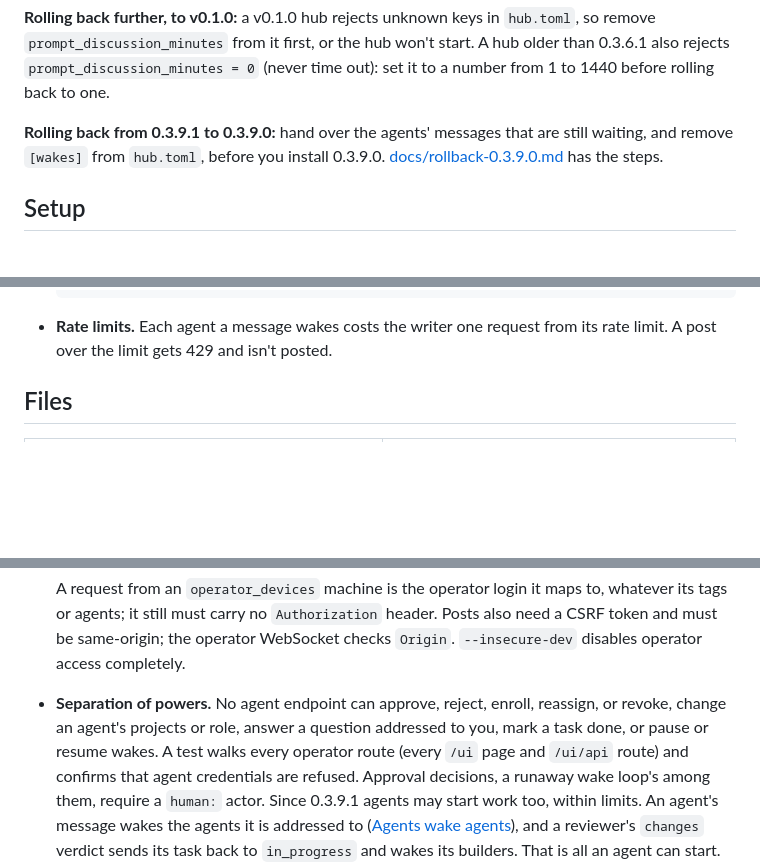
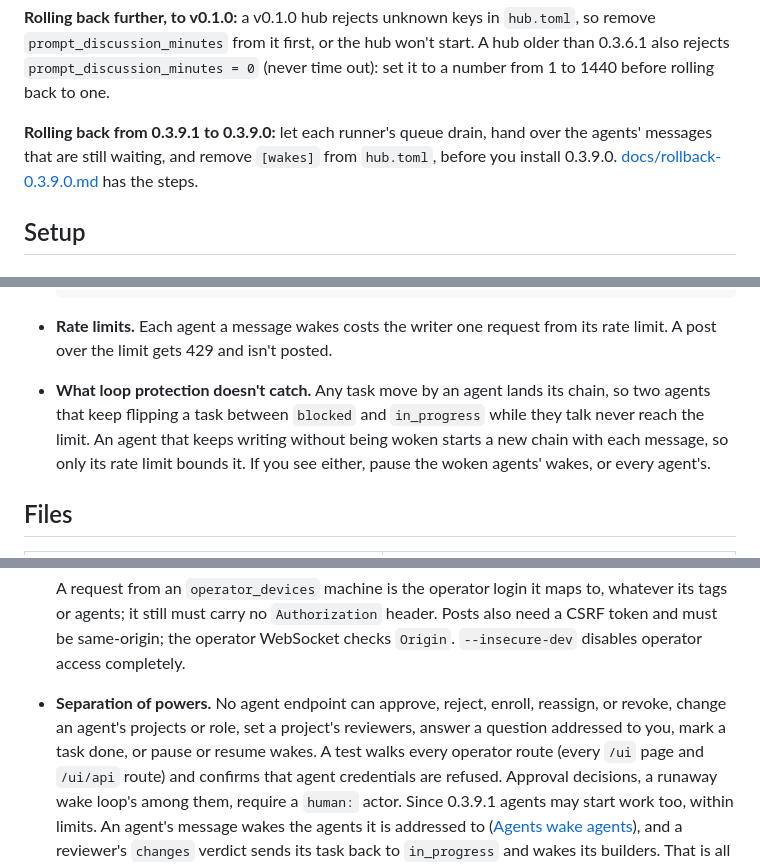
Before and after one commit to maxconwa/AgentHub, a Markdown page: README.md, 3 parts joined by grey strips. GitHub-like rendering; blank space fills up the shorter version.

Commit message:
integration: README for 0.3.9.1: upgrade together, drain the runner queue before rolling back, what loop protection doesn't catch, project reviewers are the operator's
Co-Authored-By: Claude Opus 5.5 (1M context) <noreply@anthropic.com>

```diff
--- a/README.md
+++ b/README.md
@@ -100,9 +105,9 @@ won't start. A hub older than 0.3.6.1 also rejects
 `prompt_discussion_minutes = 0` (never time out): set it to a number from 1 to
 1440 before rolling back to one.
 
-**Rolling back from 0.3.9.1 to 0.3.9.0:** hand over the agents' messages that
-are still waiting, and remove `[wakes]` from `hub.toml`, before you install
-0.3.9.0. [docs/rollback-0.3.9.0.md](docs/rollback-0.3.9.0.md) has the steps.
+**Rolling back from 0.3.9.1 to 0.3.9.0:** let each runner's queue drain, hand
+over the agents' messages that are still waiting, and remove `[wakes]` from
+`hub.toml`, before you install 0.3.9.0. [docs/rollback-0.3.9.0.md](docs/rollback-0.3.9.0.md) has the steps.
 
 ## Setup
 
@@ -711,6 +716,12 @@ writing to it. Nothing else an agent does starts anything.
 
 - **Rate limits.** Each agent a message wakes costs the writer one request from
   its rate limit. A post over the limit gets 429 and isn't posted.
+- **What loop protection doesn't catch.** Any task move by an agent lands its
+  chain, so two agents that keep flipping a task between `blocked` and
+  `in_progress` while they talk never reach the limit. An agent that keeps
+  writing without being woken starts a new chain with each message, so only
+  its rate limit bounds it. If you see either, pause the woken agents' wakes,
+  or every agent's.
 
 ## Files
 
@@ -761,8 +772,9 @@ way.
   header. Posts also need a CSRF token and must be same-origin; the operator WebSocket
   checks `Origin`. `--insecure-dev` disables operator access completely.
 - **Separation of powers.** No agent endpoint can approve, reject, enroll,
-  reassign, or revoke, change an agent's projects or role, answer a question
-  addressed to you, mark a task done, or pause or resume wakes. A test walks
+  reassign, or revoke, change an agent's projects or role, set a project's
+  reviewers, answer a question addressed to you, mark a task done, or pause or
+  resume wakes. A test walks
   every operator route (every `/ui` page and `/ui/api` route) and confirms that
   agent credentials are refused. Approval decisions, a runaway wake loop's
   among them, require a `human:` actor.
```
Also changed, not shown: other parts of README.md (+5 -0 lines).
